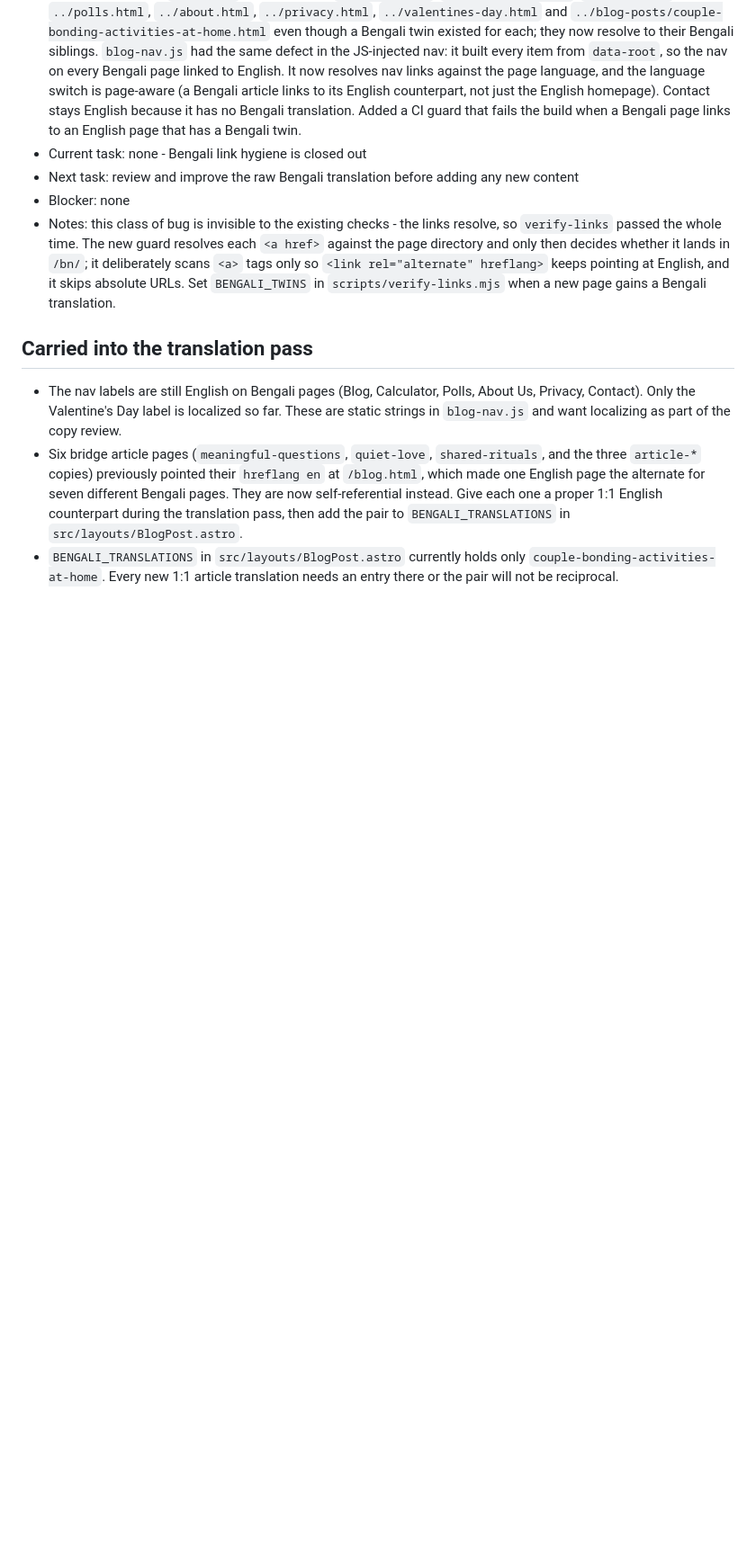
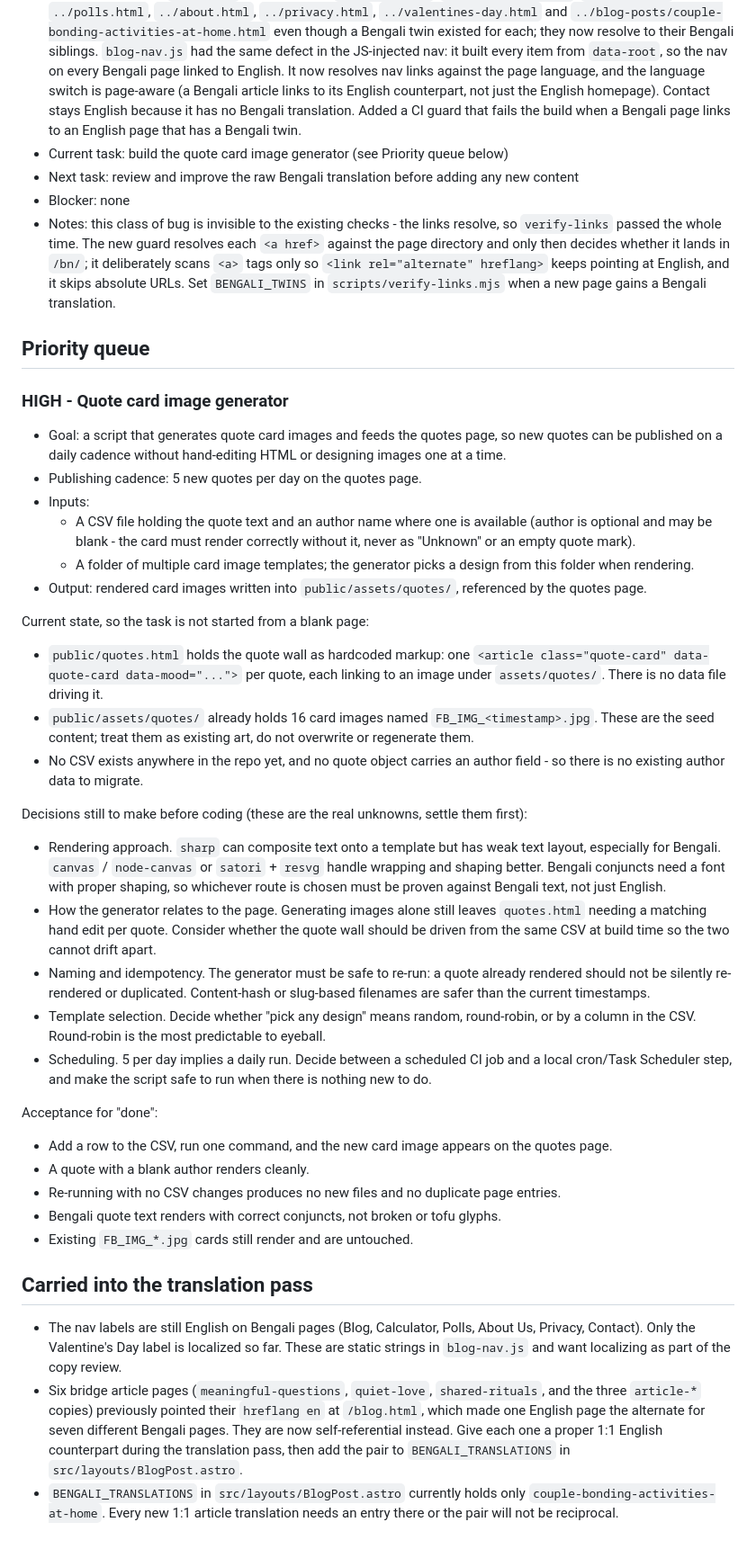
Before and after one commit to saonbd1/coupleinbond, a Markdown page: checkpoints/README.md, the part around the change. Shown at 90% size. Drawn GitHub-style; blank space fills up the shorter version.

Commit message:
Add high-priority task: quote card image generator

```diff
--- a/checkpoints/README.md
+++ b/checkpoints/README.md
@@ -34,10 +34,43 @@ Before leaving the project, update the checkpoint note and keep one active task
 - Milestone: Bengali cross-linking correctness
 - Status: complete
 - Last completed task: fixed every Bengali link that silently sent readers back to the English site. Sixteen `<a href>` values across eight `bn/*.html` files pointed at `../index.html`, `../calculator.html`, `../blog.html`, `../polls.html`, `../about.html`, `../privacy.html`, `../valentines-day.html` and `../blog-posts/couple-bonding-activities-at-home.html` even though a Bengali twin existed for each; they now resolve to their Bengali siblings. `blog-nav.js` had the same defect in the JS-injected nav: it built every item from `data-root`, so the nav on every Bengali page linked to English. It now resolves nav links against the page language, and the language switch is page-aware (a Bengali article links to its English counterpart, not just the English homepage). Contact stays English because it has no Bengali translation. Added a CI guard that fails the build when a Bengali page links to an English page that has a Bengali twin.
-- Current task: none - Bengali link hygiene is closed out
+- Current task: build the quote card image generator (see Priority queue below)
 - Next task: review and improve the raw Bengali translation before adding any new content
 - Blocker: none
 - Notes: this class of bug is invisible to the existing checks - the links resolve, so `verify-links` passed the whole time. The new guard resolves each `<a href>` against the page directory and only then decides whether it lands in `/bn/`; it deliberately scans `<a>` tags only so `<link rel="alternate" hreflang>` keeps pointing at English, and it skips absolute URLs. Set `BENGALI_TWINS` in `scripts/verify-links.mjs` when a new page gains a Bengali translation.
+
+## Priority queue
+
+### HIGH - Quote card image generator
+
+- Goal: a script that generates quote card images and feeds the quotes page, so new quotes can be published on a daily cadence without hand-editing HTML or designing images one at a time.
+- Publishing cadence: 5 new quotes per day on the quotes page.
+- Inputs:
+  - A CSV file holding the quote text and an author name where one is available (author is optional and may be blank - the card must render correctly without it, never as "Unknown" or an empty quote mark).
+  - A folder of multiple card image templates; the generator picks a design from this folder when rendering.
+- Output: rendered card images written into `public/assets/quotes/`, referenced by the quotes page.
+
+Current state, so the task is not started from a blank page:
+
+- `public/quotes.html` holds the quote wall as hardcoded markup: one `<article class="quote-card" data-quote-card data-mood="...">` per quote, each linking to an image under `assets/quotes/`. There is no data file driving it.
+- `public/assets/quotes/` already holds 16 card images named `FB_IMG_<timestamp>.jpg`. These are the seed content; treat them as existing art, do not overwrite or regenerate them.
+- No CSV exists anywhere in the repo yet, and no quote object carries an author field - so there is no existing author data to migrate.
+
+Decisions still to make before coding (these are the real unknowns, settle them first):
+
+- Rendering approach. `sharp` can composite text onto a template but has weak text layout, especially for Bengali. `canvas` / `node-canvas` or `satori` + `resvg` handle wrapping and shaping better. Bengali conjuncts need a font with proper shaping, so whichever route is chosen must be proven against Bengali text, not just English.
+- How the generator relates to the page. Generating images alone still leaves `quotes.html` needing a matching hand edit per quote. Consider whether the quote wall should be driven from the same CSV at build time so the two cannot drift apart.
+- Naming and idempotency. The generator must be safe to re-run: a quote already rendered should not be silently re-rendered or duplicated. Content-hash or slug-based filenames are safer than the current timestamps.
+- Template selection. Decide whether "pick any design" means random, round-robin, or by a column in the CSV. Round-robin is the most predictable to eyeball.
+- Scheduling. 5 per day implies a daily run. Decide between a scheduled CI job and a local cron/Task Scheduler step, and make the script safe to run when there is nothing new to do.
+
+Acceptance for "done":
+
+- Add a row to the CSV, run one command, and the new card image appears on the quotes page.
+- A quote with a blank author renders cleanly.
+- Re-running with no CSV changes produces no new files and no duplicate page entries.
+- Bengali quote text renders with correct conjuncts, not broken or tofu glyphs.
+- Existing `FB_IMG_*.jpg` cards still render and are untouched.
 
 ## Carried into the translation pass
 
```
